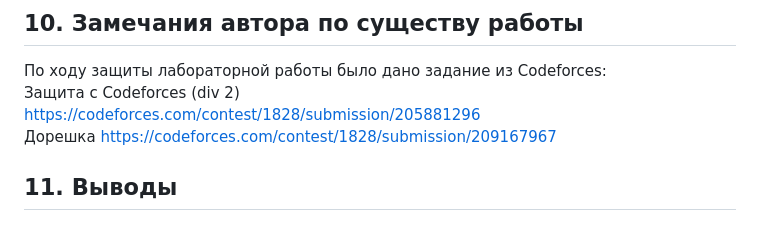
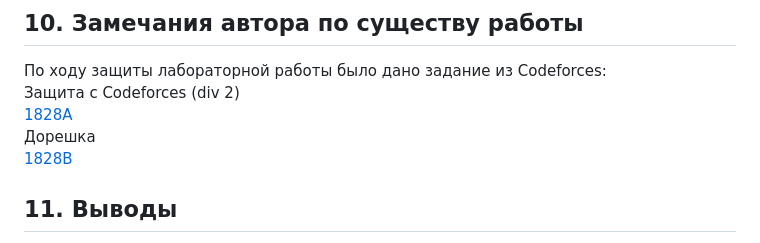
Before and after one commit to KaiserRed/fundamentals-of-computer-science-KaiserRed, a Markdown page: CP/Cp9/README.md, the part around the change. Drawn GitHub-style.

Commit message:
Updated codeforces link

```diff
--- a/CP/Cp9/README.md
+++ b/CP/Cp9/README.md
@@ -221,9 +221,9 @@ gcc  main.o data.o table.o  -o main
 ## 10. Замечания автора по существу работы
 По ходу защиты лабораторной работы было дано задание из Codeforces:
 Защита с Codeforces (div 2)
-https://codeforces.com/contest/1828/submission/205881296
+[1828A](https://codeforces.com/contest/1828/submission/205881296)
 Дорешка
-https://codeforces.com/contest/1828/submission/209167967
+[1828B](https://codeforces.com/contest/1828/submission/209167967)
 ## 11. Выводы
 После выполнения работы были изучены способы работы с комплексными числами, сортировками и бинарным поиском.
 <b>Подпись студента:</b> ____________________
```
